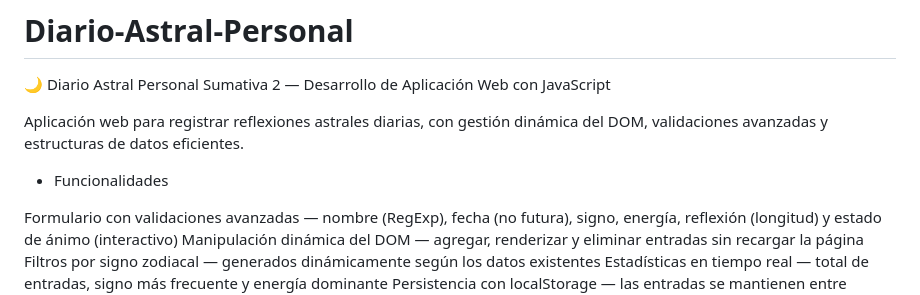
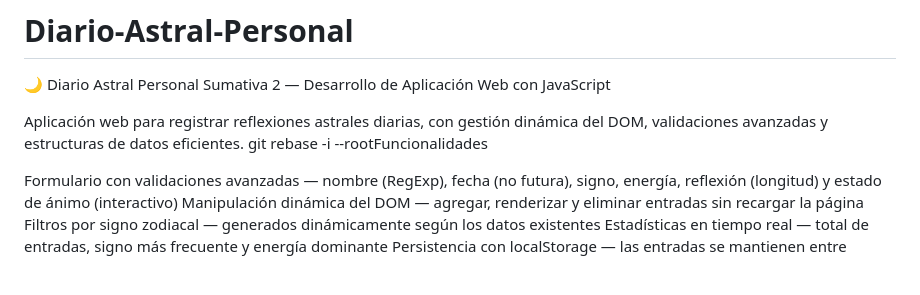
Before and after one commit to renatocristia/Diario-Astral-Personal, a Markdown page: README.md, the part around the change. Drawn GitHub-style; blank space fills up the shorter version.

```diff
--- a/README.md
+++ b/README.md
@@ -4,9 +4,7 @@
 Sumativa 2 — Desarrollo de Aplicación Web con JavaScript
 
 Aplicación web para registrar reflexiones astrales diarias, con gestión dinámica del DOM, validaciones avanzadas y estructuras de datos eficientes.
-
-
-- Funcionalidades
+git rebase -i --rootFuncionalidades
 
 Formulario con validaciones avanzadas — nombre (RegExp), fecha (no futura), signo, energía, reflexión (longitud) y estado de ánimo (interactivo)
 Manipulación dinámica del DOM — agregar, renderizar y eliminar entradas sin recargar la página
```
